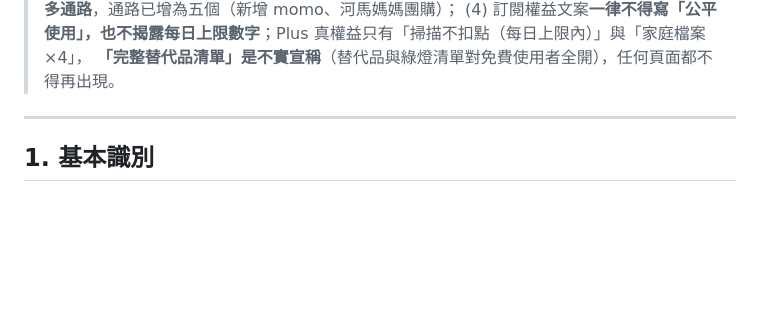
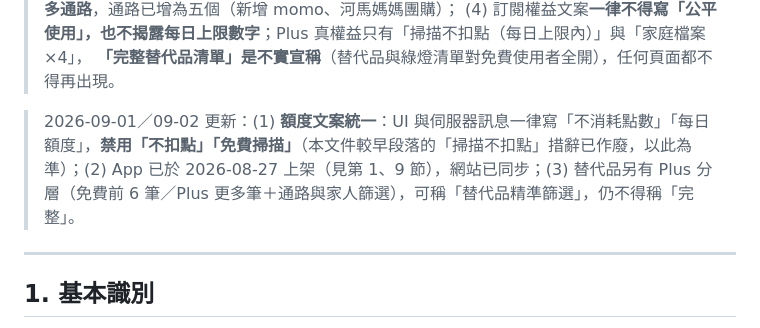
Before and after one commit to carefreeman1018-design/kaibaboy-website, a Markdown page: 河馬眼睛-產品事實.md, the part around the change. GitHub-like rendering; blank space fills up the shorter version.

Commit message:
產品事實 SSOT：補 2026-09-01 額度文案統一（不消耗點數）與上架狀態更新註記
Co-Authored-By: Claude Fable 5.1 <noreply@anthropic.com>

```diff
--- a/河馬眼睛-產品事實.md
+++ b/河馬眼睛-產品事實.md
@@ -17,6 +17,8 @@
 > (3) 綠燈清單改為**一商品一張卡、多通路**，通路已增為五個（新增 momo、河馬媽媽團購）；
 > (4) 訂閱權益文案**一律不得寫「公平使用」，也不揭露每日上限數字**；Plus 真權益只有「掃描不扣點（每日上限內）」與「家庭檔案 ×4」，
 > **「完整替代品清單」是不實宣稱**（替代品與綠燈清單對免費使用者全開），任何頁面都不得再出現。
+
+> 2026-09-01／09-02 更新：(1) **額度文案統一**：UI 與伺服器訊息一律寫「不消耗點數」「每日額度」，**禁用「不扣點」「免費掃描」**（本文件較早段落的「掃描不扣點」措辭已作廢，以此為準）；(2) App 已於 2026-08-27 上架（見第 1、9 節），網站已同步；(3) 替代品另有 Plus 分層（免費前 6 筆／Plus 更多筆＋通路與家人篩選），可稱「替代品精準篩選」，仍不得稱「完整」。
 
 ---
 
```
